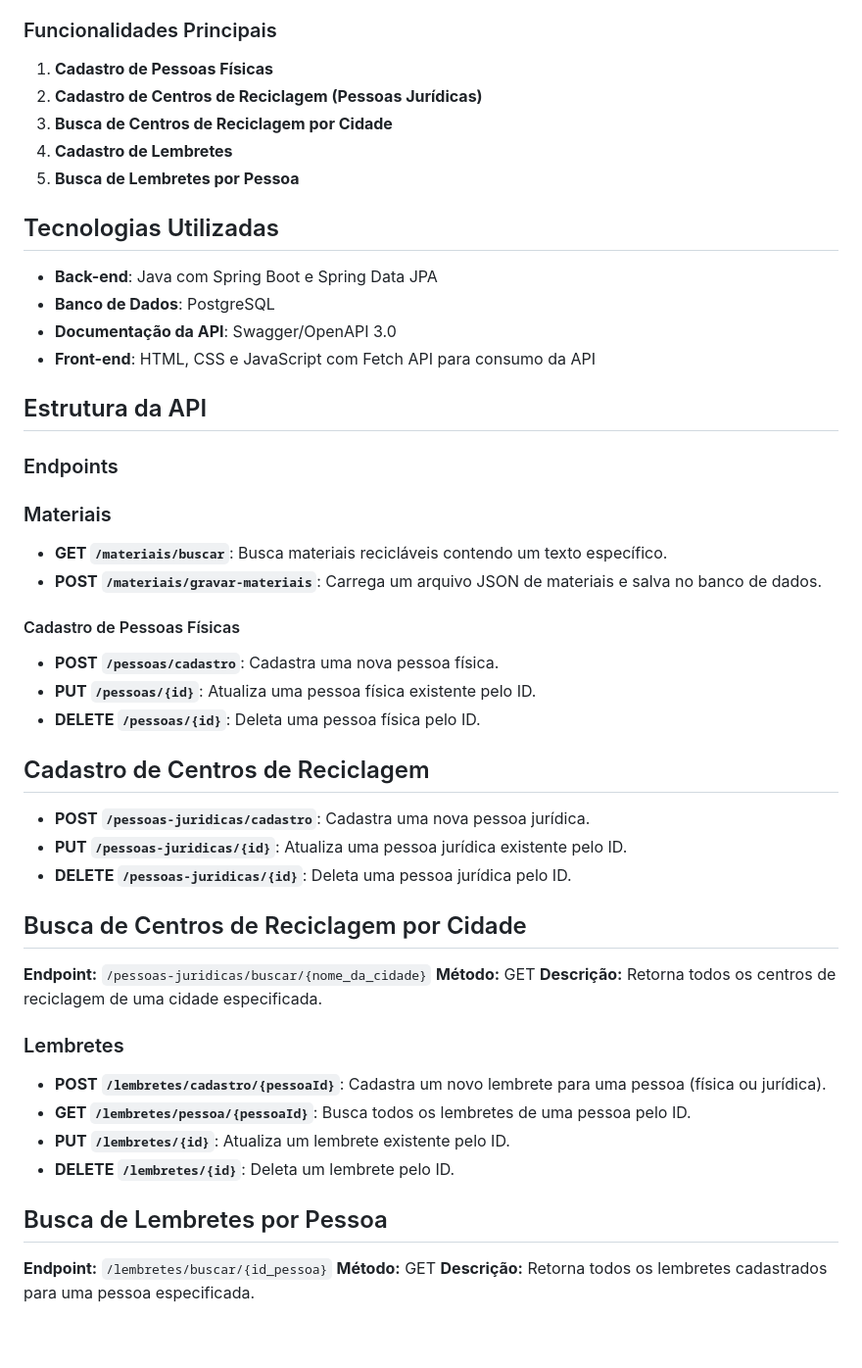
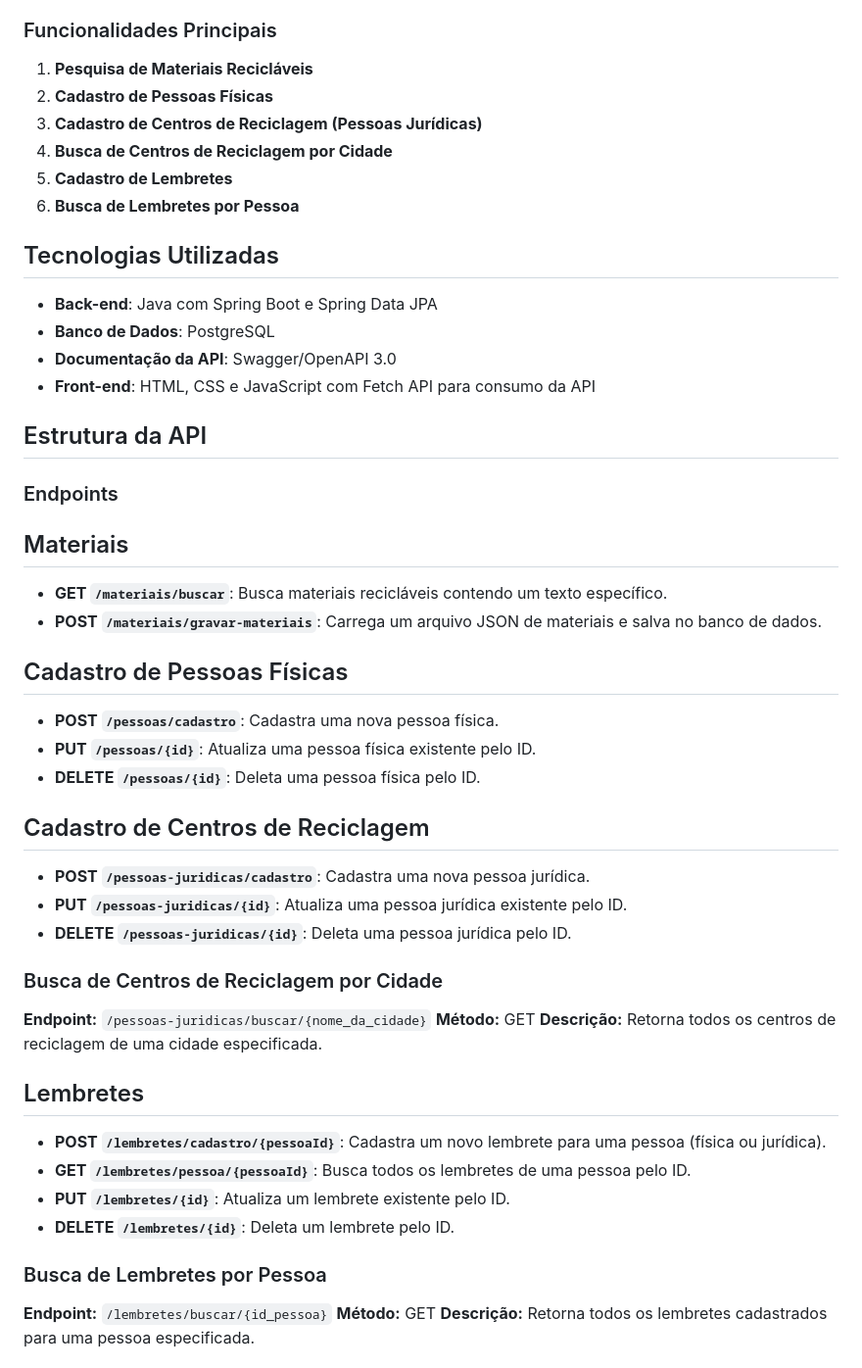
Before and after one commit to piresvitor/Projeto-UPX2, a Markdown page: Readme.md, the part around the change. Shown: that part at 98% size. GitHub-like rendering; blank space fills up the shorter version.

Commit message:
Atualização do Readme.md

```diff
--- a/Readme.md
+++ b/Readme.md
@@ -12,11 +12,13 @@ Essa API permite o gerenciamento de pessoas físicas e jurídicas (centros de re
 
 ### Funcionalidades Principais
 
-1. **Cadastro de Pessoas Físicas**
-2. **Cadastro de Centros de Reciclagem (Pessoas Jurídicas)**
-3. **Busca de Centros de Reciclagem por Cidade**
-4. **Cadastro de Lembretes**
-5. **Busca de Lembretes por Pessoa**
+
+1. **Pesquisa de Materiais Recicláveis**
+2. **Cadastro de Pessoas Físicas**
+3. **Cadastro de Centros de Reciclagem (Pessoas Jurídicas)**
+4. **Busca de Centros de Reciclagem por Cidade**
+5. **Cadastro de Lembretes**
+6. **Busca de Lembretes por Pessoa**
 
 ## Tecnologias Utilizadas
 
@@ -29,11 +31,11 @@ Essa API permite o gerenciamento de pessoas físicas e jurídicas (centros de re
 
 ### Endpoints
 
-### Materiais
+## Materiais
 - **GET `/materiais/buscar`**: Busca materiais recicláveis contendo um texto específico.
 - **POST `/materiais/gravar-materiais`**: Carrega um arquivo JSON de materiais e salva no banco de dados.
 
-#### Cadastro de Pessoas Físicas
+## Cadastro de Pessoas Físicas
 
 - **POST `/pessoas/cadastro`**: Cadastra uma nova pessoa física.
 - **PUT `/pessoas/{id}`**: Atualiza uma pessoa física existente pelo ID.
@@ -46,19 +48,19 @@ Essa API permite o gerenciamento de pessoas físicas e jurídicas (centros de re
 - **PUT `/pessoas-juridicas/{id}`**: Atualiza uma pessoa jurídica existente pelo ID.
 - **DELETE `/pessoas-juridicas/{id}`**: Deleta uma pessoa jurídica pelo ID.
 
-## Busca de Centros de Reciclagem por Cidade
+### Busca de Centros de Reciclagem por Cidade
 
 **Endpoint:** `/pessoas-juridicas/buscar/{nome_da_cidade}`
 **Método:** GET
 **Descrição:** Retorna todos os centros de reciclagem de uma cidade especificada.
 
-### Lembretes
+## Lembretes
 - **POST `/lembretes/cadastro/{pessoaId}`**: Cadastra um novo lembrete para uma pessoa (física ou jurídica).
 - **GET `/lembretes/pessoa/{pessoaId}`**: Busca todos os lembretes de uma pessoa pelo ID.
 - **PUT `/lembretes/{id}`**: Atualiza um lembrete existente pelo ID.
 - **DELETE `/lembretes/{id}`**: Deleta um lembrete pelo ID.
 
-## Busca de Lembretes por Pessoa
+### Busca de Lembretes por Pessoa
 
 **Endpoint:** `/lembretes/buscar/{id_pessoa}`
 **Método:** GET
```
